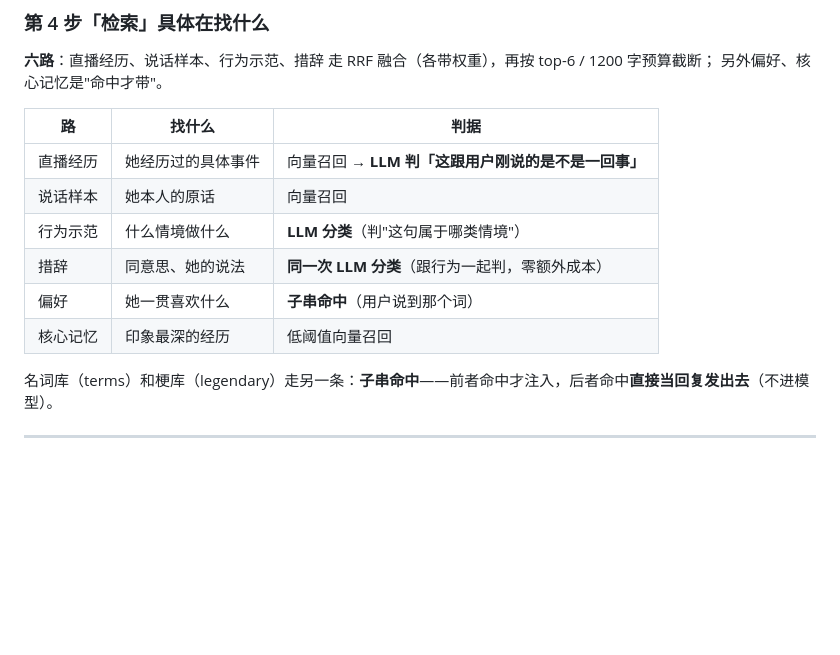
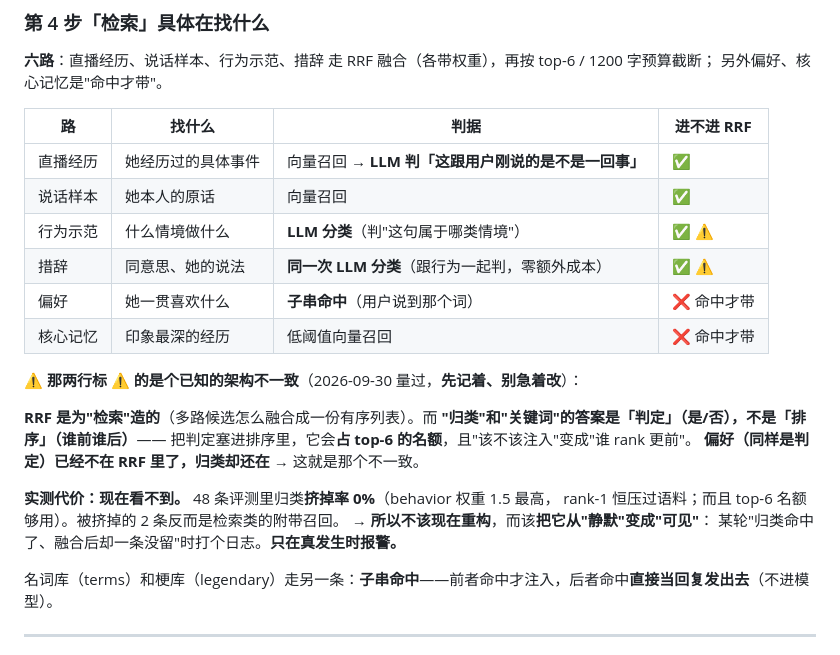
Before and after one commit to MureasAm/Hzm-AI-Bot, a Markdown page: docs/注入设计·人话版.md, the part around the change. Rendered like a GitHub page; blank space fills up the shorter version.

```diff
--- a/docs/注入设计·人话版.md
+++ b/docs/注入设计·人话版.md
@@ -29,14 +29,26 @@
 **六路**：直播经历、说话样本、行为示范、措辞 走 RRF 融合（各带权重），再按 top-6 / 1200 字预算截断；
 另外偏好、核心记忆是"命中才带"。
 
-| 路 | 找什么 | 判据 |
-|---|---|---|
-| 直播经历 | 她经历过的具体事件 | 向量召回 → **LLM 判「这跟用户刚说的是不是一回事」** |
-| 说话样本 | 她本人的原话 | 向量召回 |
-| 行为示范 | 什么情境做什么 | **LLM 分类**（判"这句属于哪类情境"） |
-| 措辞 | 同意思、她的说法 | **同一次 LLM 分类**（跟行为一起判，零额外成本） |
-| 偏好 | 她一贯喜欢什么 | **子串命中**（用户说到那个词） |
-| 核心记忆 | 印象最深的经历 | 低阈值向量召回 |
+| 路 | 找什么 | 判据 | **进不进 RRF** |
+|---|---|---|---|
+| 直播经历 | 她经历过的具体事件 | 向量召回 → **LLM 判「这跟用户刚说的是不是一回事」** | ✅ |
+| 说话样本 | 她本人的原话 | 向量召回 | ✅ |
+| 行为示范 | 什么情境做什么 | **LLM 分类**（判"这句属于哪类情境"） | ✅ ⚠️ |
+| 措辞 | 同意思、她的说法 | **同一次 LLM 分类**（跟行为一起判，零额外成本） | ✅ ⚠️ |
+| 偏好 | 她一贯喜欢什么 | **子串命中**（用户说到那个词） | ❌ 命中才带 |
+| 核心记忆 | 印象最深的经历 | 低阈值向量召回 | ❌ 命中才带 |
+
+⚠️ **那两行标 ⚠️ 的是个已知的架构不一致**（2026-09-30 量过，**先记着、别急着改**）：
+
+**RRF 是为"检索"造的**（多路候选怎么融合成一份有序列表）。而
+**"归类"和"关键词"的答案是「判定」（是/否），不是「排序」（谁前谁后）**——
+把判定塞进排序里，它会**占 top-6 的名额**，且"该不该注入"变成"谁 rank 更前"。
+**偏好（同样是判定）已经不在 RRF 里了，归类却还在** → 这就是那个不一致。
+
+**实测代价：现在看不到。** 48 条评测里归类**挤掉率 0%**（behavior 权重 1.5 最高，
+rank-1 恒压过语料；而且 top-6 名额够用）。被挤掉的 2 条反而是检索类的附带召回。
+→ **所以不该现在重构**，而该**把它从"静默"变成"可见"**：
+某轮"归类命中了、融合后却一条没留"时打个日志。**只在真发生时报警。**
 
 名词库（terms）和梗库（legendary）走另一条：**子串命中**——前者命中才注入，后者命中**直接当回复发出去**（不进模型）。
 
```
Also changed, not shown: docs/待办清单.md (+41 -0 lines).
